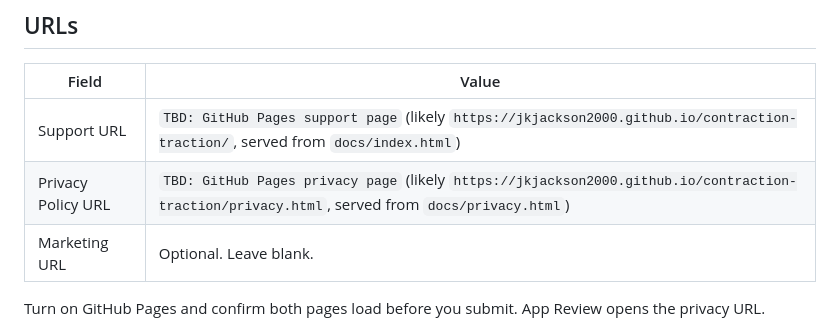
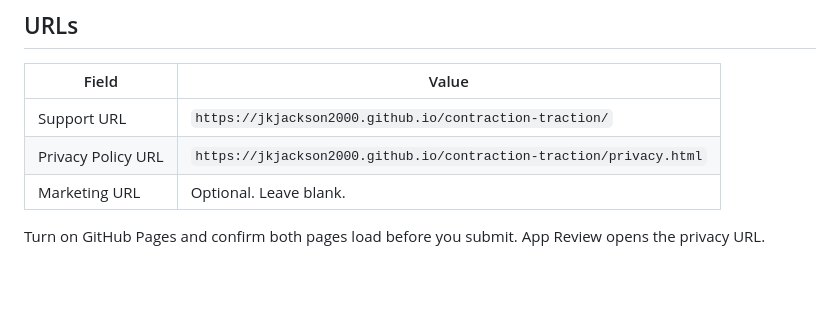
Before and after one commit to jkjackson2000/contraction-traction, a Markdown page: appstore/listing.md, the part around the change. GitHub-like rendering; blank space fills up the shorter version.

Commit message:
Fill in support and privacy URLs
Co-Authored-By: Claude Opus 5.5 <noreply@anthropic.com>

```diff
--- a/appstore/listing.md
+++ b/appstore/listing.md
@@ -79,8 +79,8 @@ is repeated, and there are no spaces after the commas.
 
 | Field | Value |
 |---|---|
-| Support URL | `TBD: GitHub Pages support page` (likely `https://jkjackson2000.github.io/contraction-traction/`, served from `docs/index.html`) |
-| Privacy Policy URL | `TBD: GitHub Pages privacy page` (likely `https://jkjackson2000.github.io/contraction-traction/privacy.html`, served from `docs/privacy.html`) |
+| Support URL | `https://jkjackson2000.github.io/contraction-traction/` |
+| Privacy Policy URL | `https://jkjackson2000.github.io/contraction-traction/privacy.html` |
 | Marketing URL | Optional. Leave blank. |
 
 Turn on GitHub Pages and confirm both pages load before you submit. App
```
